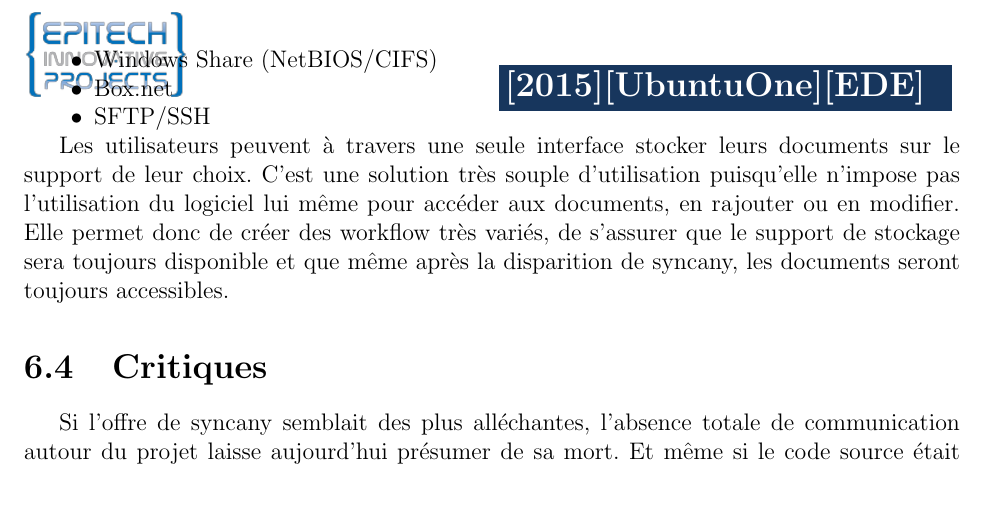
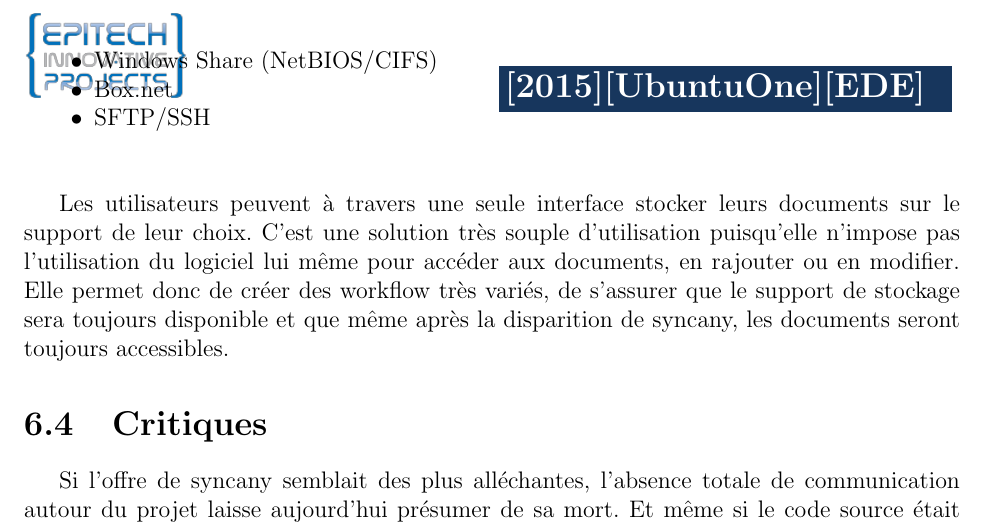
Before and after one commit to onitu/Epitech.EIP, a LaTeX document (LabEIP/Working/ede/ede.tex, which reads LabEIP/Working/ede/syncany.tex): part of page 16 of 16, cut so that both start at the same text, the shorter picture padded with empty space. Compiled offline with pdfLaTeX.

Commit message:
Espace apres la fin de la liste

```diff
--- a/LabEIP/Working/ede/syncany.tex
+++ b/LabEIP/Working/ede/syncany.tex
@@ -24,7 +24,9 @@
 \item Windows Share (NetBIOS/CIFS)
 \item Box.net
 \item SFTP/SSH
-\end{itemize} \\
+\end{itemize}
+
+\vspace{1cm}
 
 Les utilisateurs peuvent à travers une seule interface stocker leurs documents sur le support de leur choix. C'est une solution très souple d'utilisation puisqu'elle n'impose pas l'utilisation du logiciel lui même pour accéder aux documents, en rajouter ou en modifier. Elle permet donc de créer des workflow très variés, de s'assurer que le support de stockage sera toujours disponible et que même après la disparition de syncany, les documents seront toujours accessibles.
 
```
